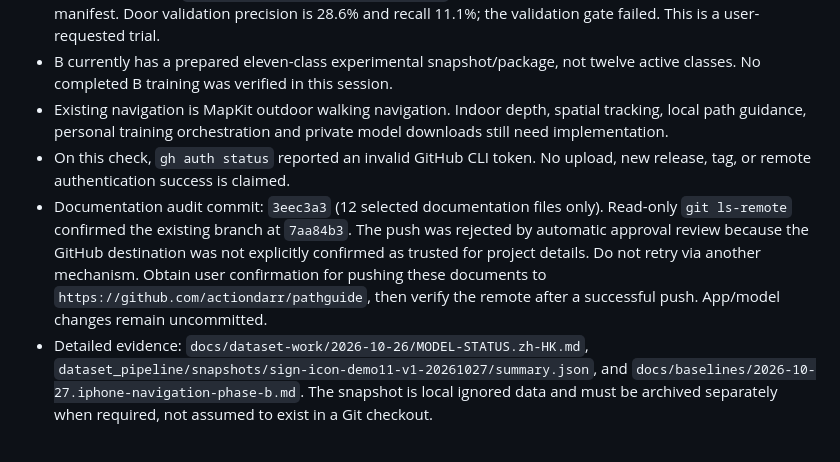
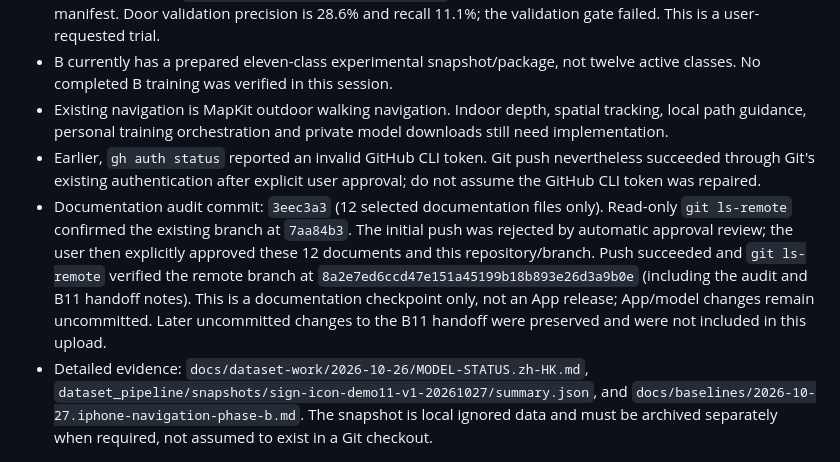
Before and after one commit to actiondarr/pathguide, a Markdown page: HANDOFF.md, the part around the change. GitHub-like rendering.

Commit message:
Record approved and verified GitHub documentation backup

```diff
--- a/HANDOFF.md
+++ b/HANDOFF.md
@@ -64,15 +64,18 @@ recoverable if the new version does not work.
 - Existing navigation is MapKit outdoor walking navigation. Indoor depth,
   spatial tracking, local path guidance, personal training orchestration and
   private model downloads still need implementation.
-- On this check, `gh auth status` reported an invalid GitHub CLI token. No
-  upload, new release, tag, or remote authentication success is claimed.
+- Earlier, `gh auth status` reported an invalid GitHub CLI token. Git push
+  nevertheless succeeded through Git's existing authentication after explicit
+  user approval; do not assume the GitHub CLI token was repaired.
 - Documentation audit commit: `3eec3a3` (12 selected documentation files only).
   Read-only `git ls-remote` confirmed the existing branch at `7aa84b3`.
-  The push was rejected by automatic approval review because the GitHub
-  destination was not explicitly confirmed as trusted for project details.
-  Do not retry via another mechanism. Obtain user confirmation for pushing
-  these documents to `https://github.com/actiondarr/pathguide`, then verify
-  the remote after a successful push. App/model changes remain uncommitted.
+  The initial push was rejected by automatic approval review; the user then
+  explicitly approved these 12 documents and this repository/branch.
+  Push succeeded and `git ls-remote` verified the remote branch at
+  `8a2e7ed6ccd47e151a45199b18b893e26d3a9b0e` (including the audit and B11
+  handoff notes). This is a documentation checkpoint only, not an App release;
+  App/model changes remain uncommitted. Later uncommitted changes to the B11
+  handoff were preserved and were not included in this upload.
 - Detailed evidence: `docs/dataset-work/2026-10-26/MODEL-STATUS.zh-HK.md`,
   `dataset_pipeline/snapshots/sign-icon-demo11-v1-20261027/summary.json`, and
   `docs/baselines/2026-10-27.iphone-navigation-phase-b.md`. The snapshot is local
```
Also changed, not shown: docs/APP-PLAN-REVIEW.zh-HK.md (+1 -1 lines).
